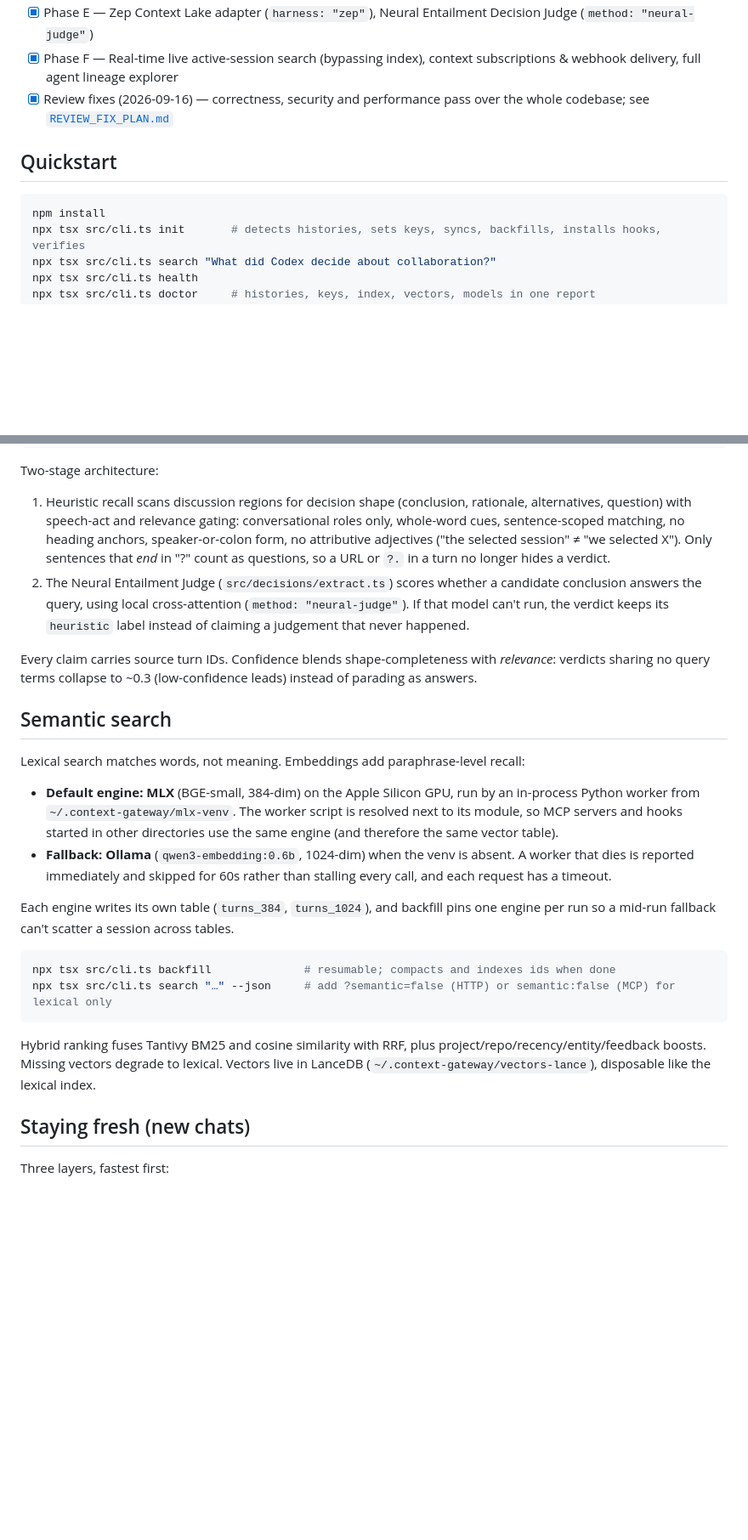
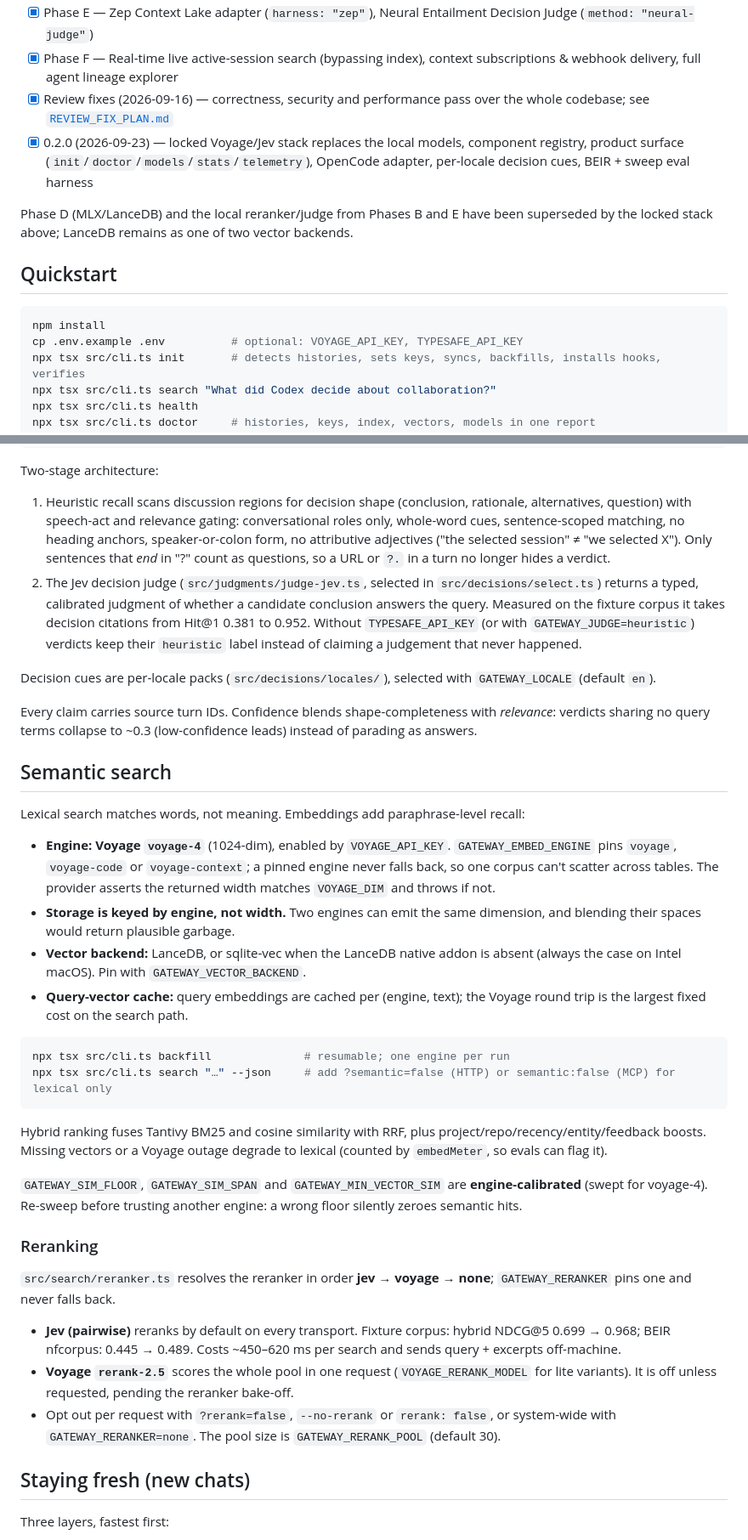
Before and after one commit to 20023136kelyan/agent-context-gateway, a Markdown page: README.md, 2 parts joined by grey strips. Shown at 85% size. Rendered like a GitHub page; blank space fills up the shorter version.

````diff
--- a/README.md
+++ b/README.md
@@ -22,11 +44,17 @@ Review fixes: [`REVIEW_FIX_PLAN.md`](./REVIEW_FIX_PLAN.md).
 - [x] Phase E — Zep Context Lake adapter (`harness: "zep"`), Neural Entailment Decision Judge (`method: "neural-judge"`)
 - [x] Phase F — Real-time live active-session search (bypassing index), context subscriptions & webhook delivery, full agent lineage explorer
 - [x] Review fixes (2026-09-16) — correctness, security and performance pass over the whole codebase; see [`REVIEW_FIX_PLAN.md`](./REVIEW_FIX_PLAN.md)
+- [x] 0.2.0 (2026-09-23) — locked Voyage/Jev stack replaces the local models, component registry, product surface (`init`/`doctor`/`models`/`stats`/`telemetry`), OpenCode adapter, per-locale decision cues, BEIR + sweep eval harness
+
+Phase D (MLX/LanceDB) and the local reranker/judge from Phases B and E have
+been superseded by the locked stack above; LanceDB remains as one of two
+vector backends.
 
 ## Quickstart
 
 ```bash
 npm install
+cp .env.example .env          # optional: VOYAGE_API_KEY, TYPESAFE_API_KEY
 npx tsx src/cli.ts init       # detects histories, sets keys, syncs, backfills, installs hooks, verifies
 npx tsx src/cli.ts search "What did Codex decide about collaboration?"
 npx tsx src/cli.ts health
@@ -76,7 +104,10 @@ npx tsx src/cli.ts decide "Why did we reject Monaco?"
 
 Two-stage architecture:
 1. Heuristic recall scans discussion regions for decision shape (conclusion, rationale, alternatives, question) with speech-act and relevance gating: conversational roles only, whole-word cues, sentence-scoped matching, no heading anchors, speaker-or-colon form, no attributive adjectives ("the selected session" ≠ "we selected X"). Only sentences that *end* in "?" count as questions, so a URL or `?.` in a turn no longer hides a verdict.
-2. The Neural Entailment Judge (`src/decisions/extract.ts`) scores whether a candidate conclusion answers the query, using local cross-attention (`method: "neural-judge"`). If that model can't run, the verdict keeps its `heuristic` label instead of claiming a judgement that never happened.
+2. The Jev decision judge (`src/judgments/judge-jev.ts`, selected in `src/decisions/select.ts`) returns a typed, calibrated judgment of whether a candidate conclusion answers the query. Measured on the fixture corpus it takes decision citations from Hit@1 0.381 to 0.952. Without `TYPESAFE_API_KEY` (or with `GATEWAY_JUDGE=heuristic`) verdicts keep their `heuristic` label instead of claiming a judgement that never happened.
+
+Decision cues are per-locale packs (`src/decisions/locales/`), selected with
+`GATEWAY_LOCALE` (default `en`).
 
 Every claim carries source turn IDs. Confidence blends shape-completeness with
 *relevance*: verdicts sharing no query terms collapse to ~0.3 (low-confidence
@@ -86,26 +117,43 @@ leads) instead of parading as answers.
 
 Lexical search matches words, not meaning. Embeddings add paraphrase-level recall:
 
-- **Default engine: MLX** (BGE-small, 384-dim) on the Apple Silicon GPU, run by an
-  in-process Python worker from `~/.context-gateway/mlx-venv`. The worker script is
-  resolved next to its module, so MCP servers and hooks started in other
-  directories use the same engine (and therefore the same vector table).
-- **Fallback: Ollama** (`qwen3-embedding:0.6b`, 1024-dim) when the venv is absent.
-  A worker that dies is reported immediately and skipped for 60s rather than
-  stalling every call, and each request has a timeout.
-
-Each engine writes its own table (`turns_384`, `turns_1024`), and backfill pins one
-engine per run so a mid-run fallback can't scatter a session across tables.
+- **Engine: Voyage `voyage-4`** (1024-dim), enabled by `VOYAGE_API_KEY`.
+  `GATEWAY_EMBED_ENGINE` pins `voyage`, `voyage-code` or `voyage-context`; a
+  pinned engine never falls back, so one corpus can't scatter across tables.
+  The provider asserts the returned width matches `VOYAGE_DIM` and throws if not.
+- **Storage is keyed by engine, not width.** Two engines can emit the same
+  dimension, and blending their spaces would return plausible garbage.
+- **Vector backend:** LanceDB, or sqlite-vec when the LanceDB native addon is
+  absent (always the case on Intel macOS). Pin with `GATEWAY_VECTOR_BACKEND`.
+- **Query-vector cache:** query embeddings are cached per (engine, text); the
+  Voyage round trip is the largest fixed cost on the search path.
 
 ```bash
-npx tsx src/cli.ts backfill              # resumable; compacts and indexes ids when done
+npx tsx src/cli.ts backfill              # resumable; one engine per run
 npx tsx src/cli.ts search "…" --json     # add ?semantic=false (HTTP) or semantic:false (MCP) for lexical only
 ```
 
 Hybrid ranking fuses Tantivy BM25 and cosine similarity with RRF, plus
-project/repo/recency/entity/feedback boosts. Missing vectors degrade to lexical.
-Vectors live in LanceDB (`~/.context-gateway/vectors-lance`), disposable like the
-lexical index.
+project/repo/recency/entity/feedback boosts. Missing vectors or a Voyage outage
+degrade to lexical (counted by `embedMeter`, so evals can flag it).
+
+`GATEWAY_SIM_FLOOR`, `GATEWAY_SIM_SPAN` and `GATEWAY_MIN_VECTOR_SIM` are
+**engine-calibrated** (swept for voyage-4). Re-sweep before trusting another
+engine: a wrong floor silently zeroes semantic hits.
+
+### Reranking
+
+`src/search/reranker.ts` resolves the reranker in order **jev → voyage → none**;
+`GATEWAY_RERANKER` pins one and never falls back.
+
+- **Jev (pairwise)** reranks by default on every transport. Fixture corpus:
+  hybrid NDCG@5 0.699 → 0.968; BEIR nfcorpus: 0.445 → 0.489. Costs ~450–620 ms
+  per search and sends query + excerpts off-machine.
+- **Voyage `rerank-2.5`** scores the whole pool in one request
+  (`VOYAGE_RERANK_MODEL` for lite variants). It is off unless requested, pending
+  the reranker bake-off.
+- Opt out per request with `?rerank=false`, `--no-rerank` or `rerank: false`,
+  or system-wide with `GATEWAY_RERANKER=none`. The pool size is `GATEWAY_RERANK_POOL` (default 30).
 
 ## Staying fresh (new chats)
 
````
Also changed, not shown: other parts of README.md (+61 -18 lines).
